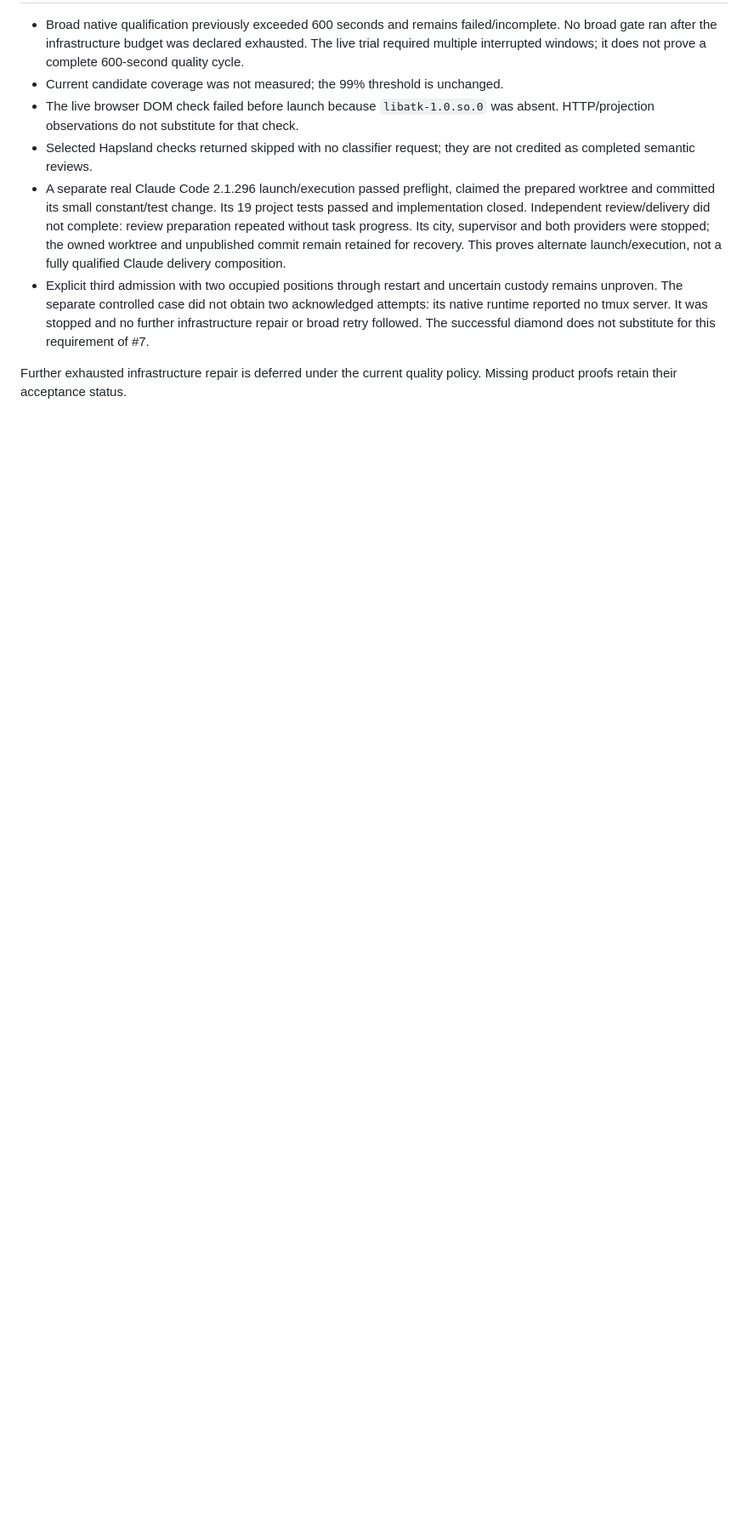
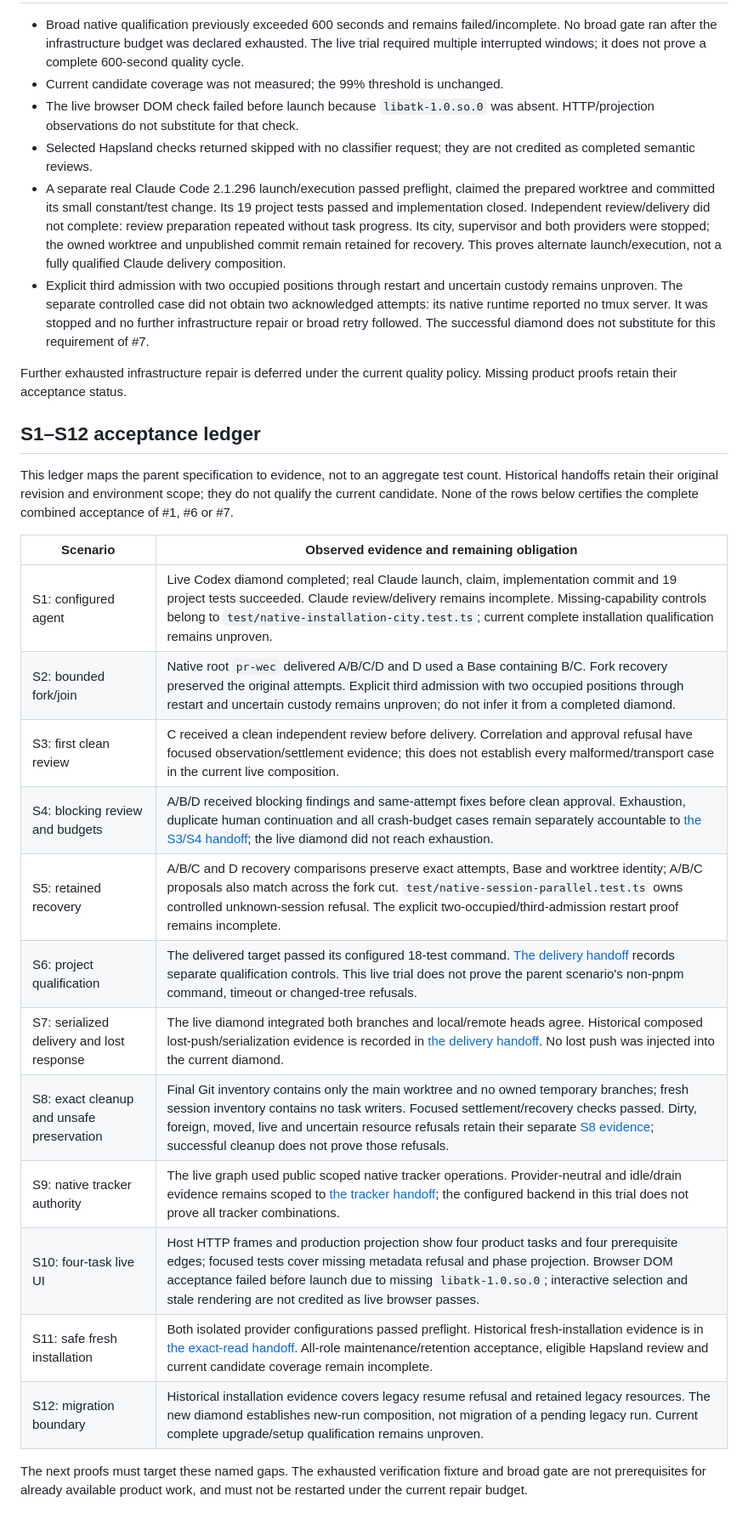
Before and after one commit to dearlordylord/gascity-dalph-pack, a Markdown page: docs/NATIVE-PRODUCT-RESULT.md, the part around the change. Shown at 85% size. Rendered like a GitHub page; blank space fills up the shorter version.

Commit message:
Map native product evidence to all twelve acceptance scenarios

```diff
--- a/docs/NATIVE-PRODUCT-RESULT.md
+++ b/docs/NATIVE-PRODUCT-RESULT.md
@@ -64,3 +64,29 @@ Node 24.20.0. The pack supplied no model override.
 
 Further exhausted infrastructure repair is deferred under the current quality
 policy. Missing product proofs retain their acceptance status.
+
+## S1–S12 acceptance ledger
+
+This ledger maps the parent specification to evidence, not to an aggregate test
+count. Historical handoffs retain their original revision and environment scope;
+they do not qualify the current candidate. None of the rows below certifies the
+complete combined acceptance of #1, #6 or #7.
+
+| Scenario | Observed evidence and remaining obligation |
+| --- | --- |
+| S1: configured agent | Live Codex diamond completed; real Claude launch, claim, implementation commit and 19 project tests succeeded. Claude review/delivery remains incomplete. Missing-capability controls belong to `test/native-installation-city.test.ts`; current complete installation qualification remains unproven. |
+| S2: bounded fork/join | Native root `pr-wec` delivered A/B/C/D and D used a Base containing B/C. Fork recovery preserved the original attempts. Explicit third admission with two occupied positions through restart and uncertain custody remains unproven; do not infer it from a completed diamond. |
+| S3: first clean review | C received a clean independent review before delivery. Correlation and approval refusal have focused observation/settlement evidence; this does not establish every malformed/transport case in the current live composition. |
+| S4: blocking review and budgets | A/B/D received blocking findings and same-attempt fixes before clean approval. Exhaustion, duplicate human continuation and all crash-budget cases remain separately accountable to [the S3/S4 handoff](S3-S4-REVIEW-HANDOFF.md); the live diamond did not reach exhaustion. |
+| S5: retained recovery | A/B/C and D recovery comparisons preserve exact attempts, Base and worktree identity; A/B/C proposals also match across the fork cut. `test/native-session-parallel.test.ts` owns controlled unknown-session refusal. The explicit two-occupied/third-admission restart proof remains incomplete. |
+| S6: project qualification | The delivered target passed its configured 18-test command. [The delivery handoff](S7-S8-DELIVERY-HANDOFF.md) records separate qualification controls. This live trial does not prove the parent scenario's non-pnpm command, timeout or changed-tree refusals. |
+| S7: serialized delivery and lost response | The live diamond integrated both branches and local/remote heads agree. Historical composed lost-push/serialization evidence is recorded in [the delivery handoff](S7-S8-DELIVERY-HANDOFF.md). No lost push was injected into the current diamond. |
+| S8: exact cleanup and unsafe preservation | Final Git inventory contains only the main worktree and no owned temporary branches; fresh session inventory contains no task writers. Focused settlement/recovery checks passed. Dirty, foreign, moved, live and uncertain resource refusals retain their separate [S8 evidence](S7-S8-DELIVERY-HANDOFF.md); successful cleanup does not prove those refusals. |
+| S9: native tracker authority | The live graph used public scoped native tracker operations. Provider-neutral and idle/drain evidence remains scoped to [the tracker handoff](S9-TRACKER-HANDOFF.md); the configured backend in this trial does not prove all tracker combinations. |
+| S10: four-task live UI | Host HTTP frames and production projection show four product tasks and four prerequisite edges; focused tests cover missing metadata refusal and phase projection. Browser DOM acceptance failed before launch due to missing `libatk-1.0.so.0`; interactive selection and stale rendering are not credited as live browser passes. |
+| S11: safe fresh installation | Both isolated provider configurations passed preflight. Historical fresh-installation evidence is in [the exact-read handoff](NATIVE-EXACT-READ-HANDOFF.md#fresh-installation-and-pin-observations). All-role maintenance/retention acceptance, eligible Hapsland review and current candidate coverage remain incomplete. |
+| S12: migration boundary | Historical installation evidence covers legacy resume refusal and retained legacy resources. The new diamond establishes new-run composition, not migration of a pending legacy run. Current complete upgrade/setup qualification remains unproven. |
+
+The next proofs must target these named gaps. The exhausted verification fixture
+and broad gate are not prerequisites for already available product work, and
+must not be restarted under the current repair budget.
```
